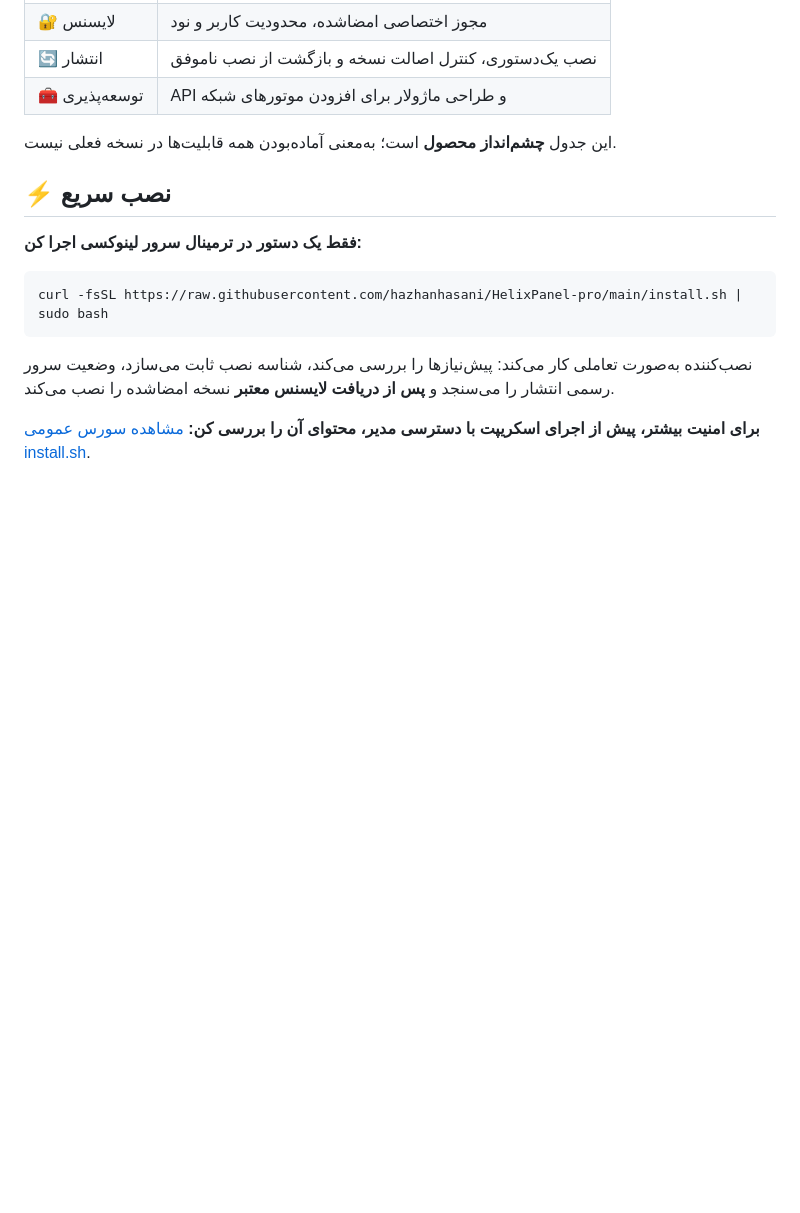
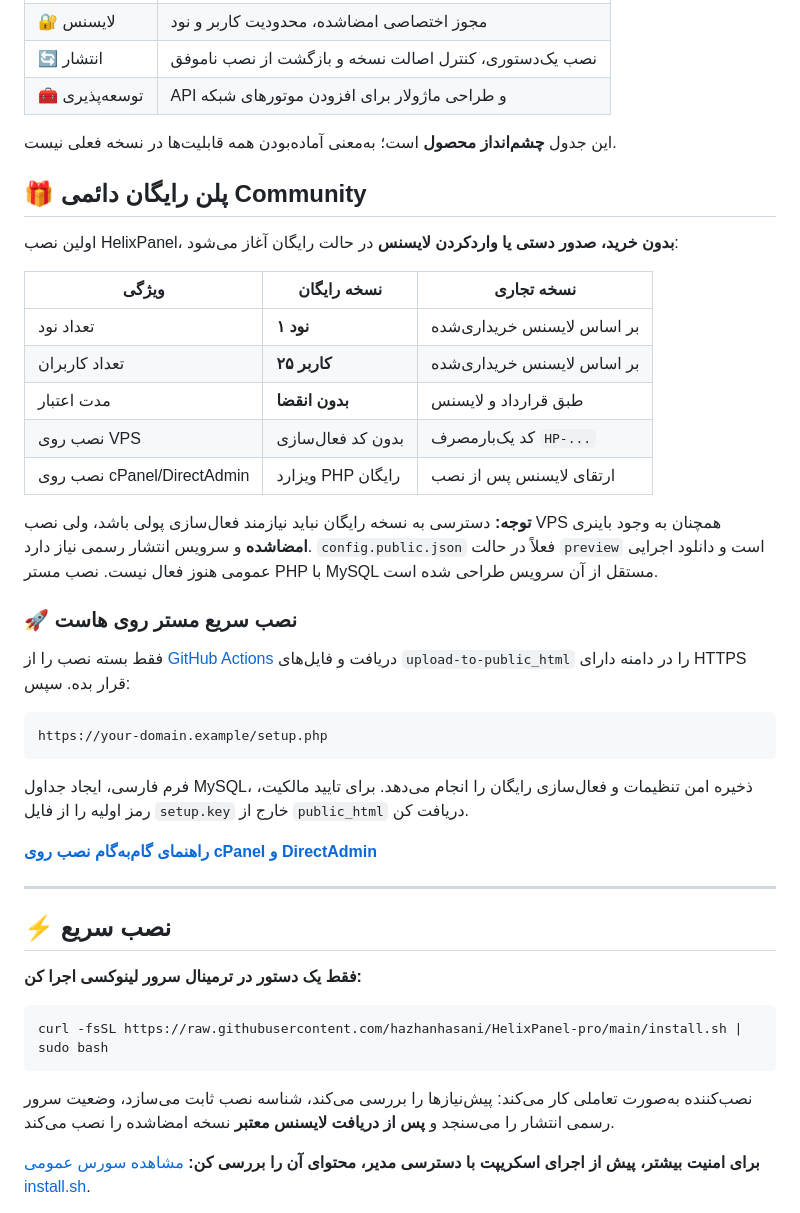
Before and after one commit to hazhanhasani/HelixPanel-pro, a Markdown page: README.md, the part around the change. Rendered like a GitHub page; blank space fills up the shorter version.

Commit message:
docs(readme): prominently offer perpetual free 1-node 25-user tier and PHP quick installer

````diff
--- a/README.md
+++ b/README.md
@@ -58,6 +58,34 @@
 | 🧰 توسعه‌پذیری | API و طراحی ماژولار برای افزودن موتورهای شبکه |
 
 این جدول **چشم‌انداز محصول** است؛ به‌معنی آماده‌بودن همه قابلیت‌ها در نسخه فعلی نیست.
+
+## 🎁 پلن رایگان دائمی Community
+
+اولین نصب HelixPanel، **بدون خرید، صدور دستی یا واردکردن لایسنس** در حالت رایگان آغاز می‌شود:
+
+| ویژگی | نسخه رایگان | نسخه تجاری |
+|---|---|---|
+| تعداد نود | **۱ نود** | بر اساس لایسنس خریداری‌شده |
+| تعداد کاربران | **۲۵ کاربر** | بر اساس لایسنس خریداری‌شده |
+| مدت اعتبار | **بدون انقضا** | طبق قرارداد و لایسنس |
+| نصب روی VPS | بدون کد فعال‌سازی | کد یک‌بارمصرف `HP-...` |
+| نصب روی cPanel/DirectAdmin | ویزارد PHP رایگان | ارتقای لایسنس پس از نصب |
+
+**توجه:** دسترسی به نسخه رایگان نباید نیازمند فعال‌سازی پولی باشد، ولی نصب VPS همچنان به وجود باینری **امضاشده** و سرویس انتشار رسمی نیاز دارد. `config.public.json` فعلاً در حالت `preview` است و دانلود اجرایی عمومی هنوز فعال نیست. نصب مستر PHP با MySQL مستقل از آن سرویس طراحی شده است.
+
+### 🚀 نصب سریع مستر روی هاست
+
+فقط بسته نصب را از [GitHub Actions](https://github.com/hazhanhasani/HelixPanel-pro/actions/workflows/hosting-master-package.yml) دریافت و فایل‌های `upload-to-public_html` را در دامنه دارای HTTPS قرار بده. سپس:
+
+```text
+https://your-domain.example/setup.php
+```
+
+فرم فارسی، ایجاد جداول MySQL، ذخیره امن تنظیمات و فعال‌سازی رایگان را انجام می‌دهد. برای تایید مالکیت، رمز اولیه را از فایل `setup.key` خارج از `public_html` دریافت کن.
+
+**[راهنمای گام‌به‌گام نصب روی cPanel و DirectAdmin](hosting-master/README.fa.md)**
+
+---
 
 ## ⚡ نصب سریع
 
````
